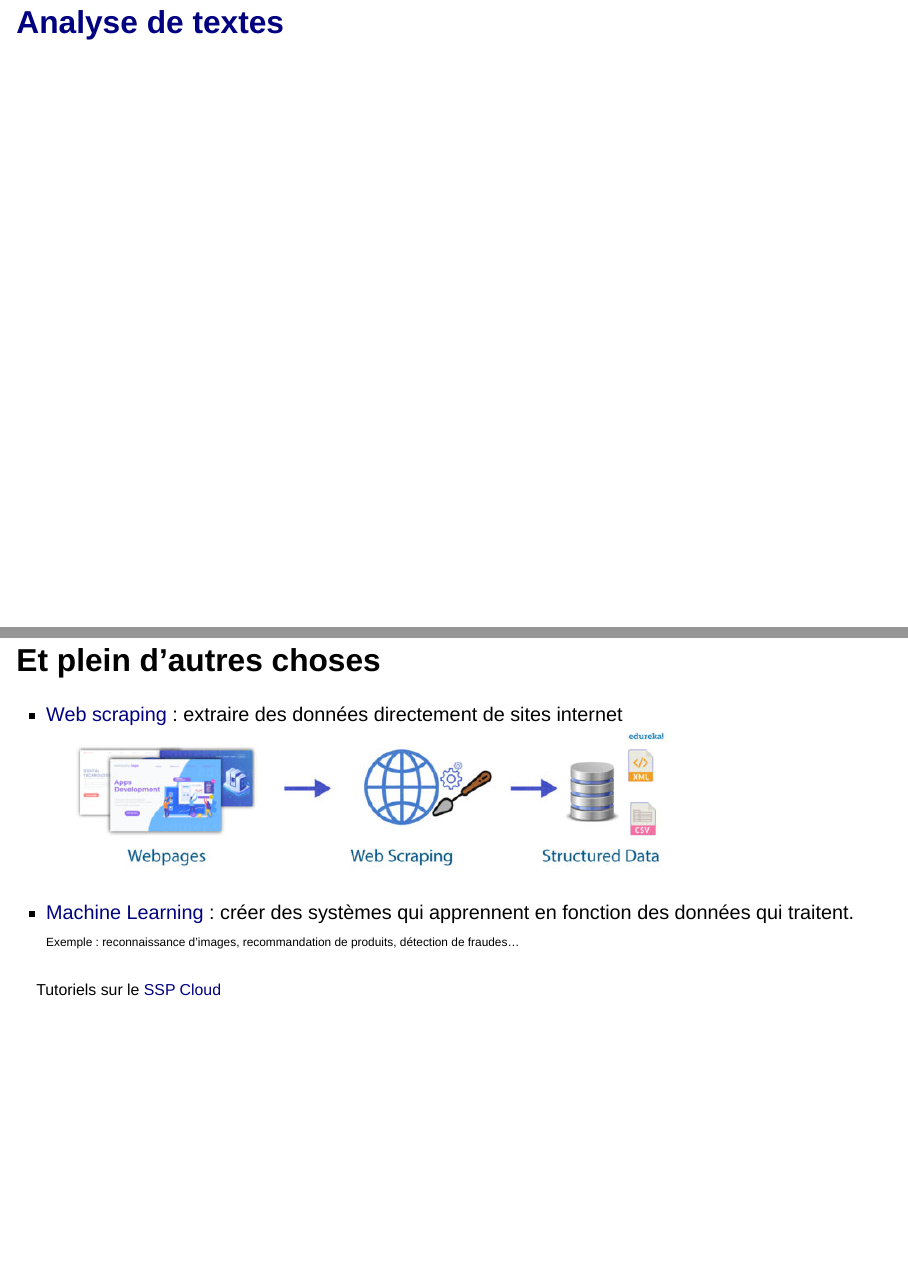
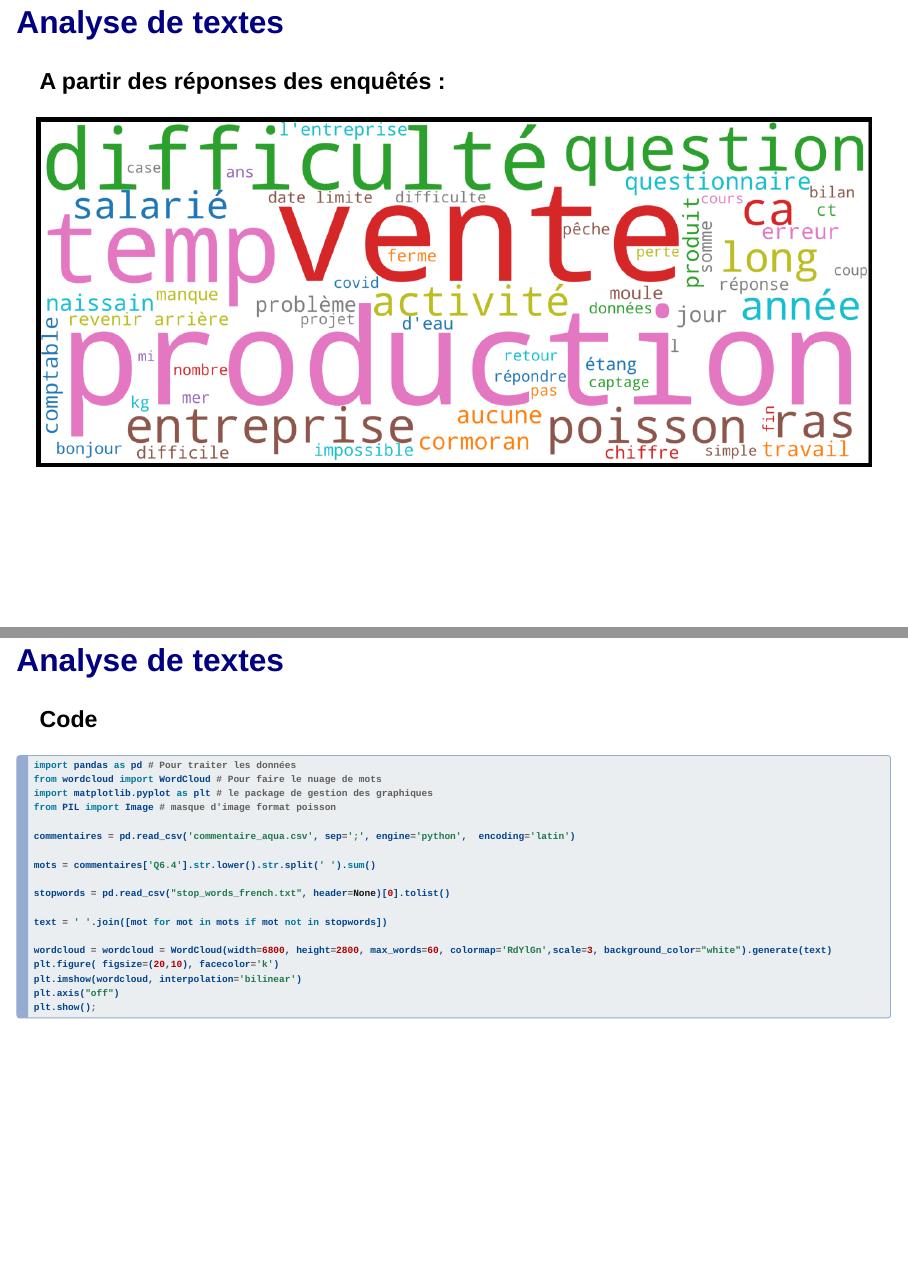
Before and after one commit to anaelDelorme/pythonCanalStat, a Quarto document (canalStatPythonR.qmd): pages 19 and 20 of 27 before the commit and pages 19 and 20 of 28 after it, joined at a grey line. Rendered offline with R 4.5, knitr and Pandoc in place of Quarto, with nearby package versions; drawn as Slidy slides in place of the format the file asks for; some code elsewhere in the file could not run offline; common packages that the code uses without loading them are loaded.

Commit message:
ajout des diapos sur analyse textuelle

````diff
--- a/canalStatPythonR.qmd
+++ b/canalStatPythonR.qmd
@@ -140,6 +140,35 @@ app.vector_layer(
 
 ## [Analyse de textes](https://towardsai.net/p/data-mining/text-mining-in-python-steps-and-examples-78b3f8fd913b)
 
+### A partir des réponses des enquêtés :
+
+![](images/words.png)
+
+## [Analyse de textes](https://towardsai.net/p/data-mining/text-mining-in-python-steps-and-examples-78b3f8fd913b)
+
+### Code
+
+``` {.python code-line-numbers="6|8|10|12|14-18"}
+import pandas as pd # Pour traiter les données
+from wordcloud import WordCloud # Pour faire le nuage de mots
+import matplotlib.pyplot as plt # le package de gestion des graphiques
+from PIL import Image # masque d'image format poisson
+
+commentaires = pd.read_csv('commentaire_aqua.csv', sep=';', engine='python',  encoding='latin')
+
+mots = commentaires['Q6.4'].str.lower().str.split(' ').sum()
+
+stopwords = pd.read_csv("stop_words_french.txt", header=None)[0].tolist()
+
+text = ' '.join([mot for mot in mots if mot not in stopwords])
+
+wordcloud = wordcloud = WordCloud(width=6800, height=2800, max_words=60, colormap='RdYlGn',scale=3, background_color="white").generate(text)
+plt.figure( figsize=(20,10), facecolor='k')
+plt.imshow(wordcloud, interpolation='bilinear')
+plt.axis("off")
+plt.show();
+```
+
 
 
 ## Et plein d'autres choses
````
Also changed, not shown: canalStatPythonR.html, images/words.png (added), images/words_2.png (added), images/words_3.png (added).
